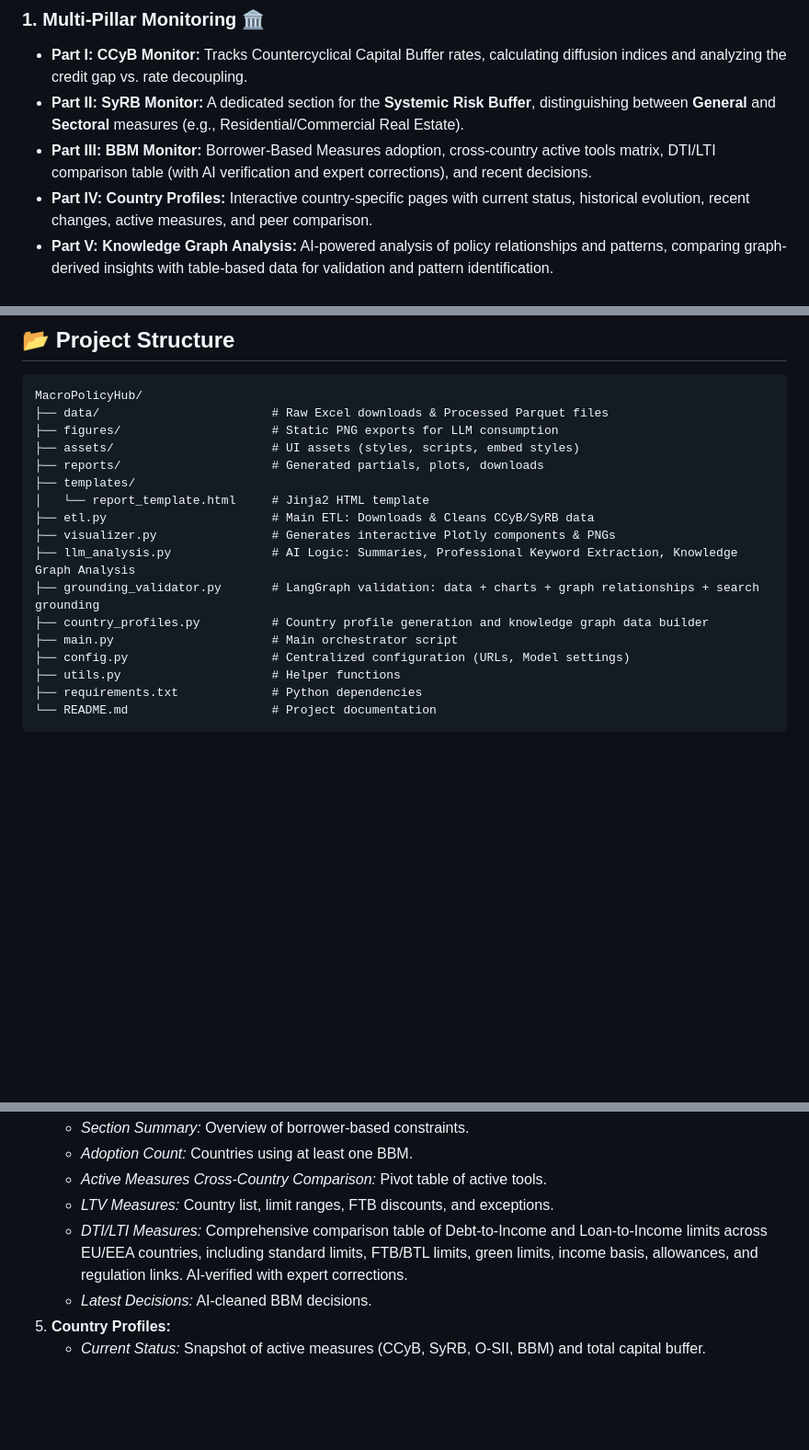
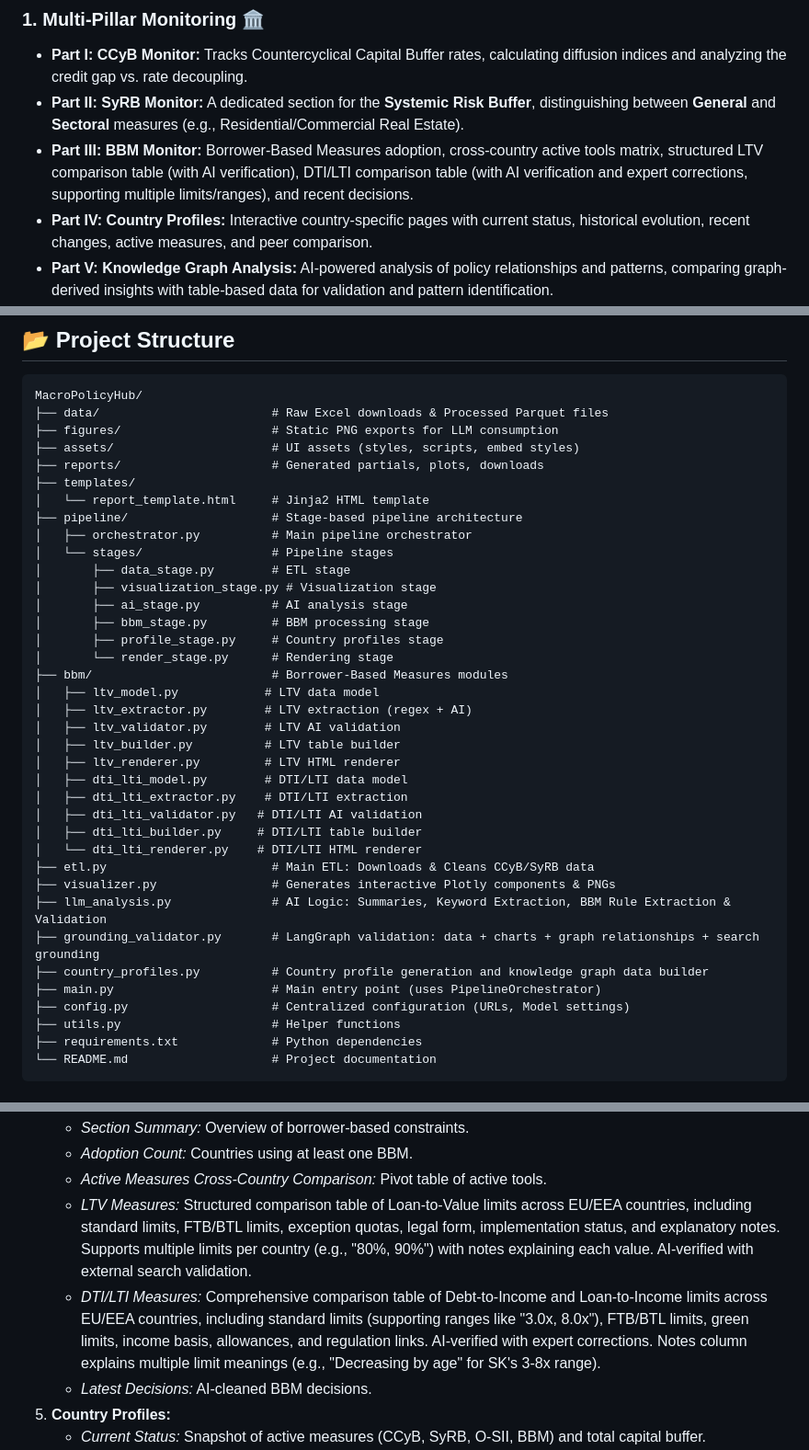
Before and after one commit to palicza2/Macroprudential-policy-hub, a Markdown page: README.md, 3 parts joined by grey strips. Shown at 92% size. Rendered like a GitHub page; blank space fills up the shorter version.

Commit message:
Update README.md: Add LTV table, multiple limits support, BBM processing details, and updated Mermaid diagram

```diff
--- a/README.md
+++ b/README.md
@@ -16,7 +16,7 @@ Reduces the time required for quarterly macroprudential reporting from days to m
 
 - **Part I: CCyB Monitor:** Tracks Countercyclical Capital Buffer rates, calculating diffusion indices and analyzing the credit gap vs. rate decoupling.
 - **Part II: SyRB Monitor:** A dedicated section for the **Systemic Risk Buffer**, distinguishing between **General** and **Sectoral** measures (e.g., Residential/Commercial Real Estate).
-- **Part III: BBM Monitor:** Borrower-Based Measures adoption, cross-country active tools matrix, DTI/LTI comparison table (with AI verification and expert corrections), and recent decisions.
+- **Part III: BBM Monitor:** Borrower-Based Measures adoption, cross-country active tools matrix, structured LTV comparison table (with AI verification), DTI/LTI comparison table (with AI verification and expert corrections, supporting multiple limits/ranges), and recent decisions.
 - **Part IV: Country Profiles:** Interactive country-specific pages with current status, historical evolution, recent changes, active measures, and peer comparison.
 - **Part V: Knowledge Graph Analysis:** AI-powered analysis of policy relationships and patterns, comparing graph-derived insights with table-based data for validation and pattern identification.
 
@@ -126,12 +144,32 @@ graph TD
     ├── reports/                     # Generated partials, plots, downloads
     ├── templates/
     │   └── report_template.html     # Jinja2 HTML template
+    ├── pipeline/                    # Stage-based pipeline architecture
+    │   ├── orchestrator.py          # Main pipeline orchestrator
+    │   └── stages/                  # Pipeline stages
+    │       ├── data_stage.py        # ETL stage
+    │       ├── visualization_stage.py # Visualization stage
+    │       ├── ai_stage.py          # AI analysis stage
+    │       ├── bbm_stage.py         # BBM processing stage
+    │       ├── profile_stage.py     # Country profiles stage
+    │       └── render_stage.py      # Rendering stage
+    ├── bbm/                         # Borrower-Based Measures modules
+    │   ├── ltv_model.py            # LTV data model
+    │   ├── ltv_extractor.py        # LTV extraction (regex + AI)
+    │   ├── ltv_validator.py        # LTV AI validation
+    │   ├── ltv_builder.py          # LTV table builder
+    │   ├── ltv_renderer.py         # LTV HTML renderer
+    │   ├── dti_lti_model.py        # DTI/LTI data model
+    │   ├── dti_lti_extractor.py    # DTI/LTI extraction
+    │   ├── dti_lti_validator.py   # DTI/LTI AI validation
+    │   ├── dti_lti_builder.py     # DTI/LTI table builder
+    │   └── dti_lti_renderer.py    # DTI/LTI HTML renderer
     ├── etl.py                       # Main ETL: Downloads & Cleans CCyB/SyRB data
     ├── visualizer.py                # Generates interactive Plotly components & PNGs
-    ├── llm_analysis.py              # AI Logic: Summaries, Professional Keyword Extraction, Knowledge Graph Analysis
+    ├── llm_analysis.py              # AI Logic: Summaries, Keyword Extraction, BBM Rule Extraction & Validation
     ├── grounding_validator.py       # LangGraph validation: data + charts + graph relationships + search grounding
     ├── country_profiles.py          # Country profile generation and knowledge graph data builder
-    ├── main.py                      # Main orchestrator script
+    ├── main.py                      # Main entry point (uses PipelineOrchestrator)
     ├── config.py                    # Centralized configuration (URLs, Model settings)
     ├── utils.py                     # Helper functions
     ├── requirements.txt             # Python dependencies
@@ -227,8 +265,8 @@ The generated `index.html` includes:
     - _Section Summary:_ Overview of borrower-based constraints.
     - _Adoption Count:_ Countries using at least one BBM.
     - _Active Measures Cross-Country Comparison:_ Pivot table of active tools.
-    - _LTV Measures:_ Country list, limit ranges, FTB discounts, and exceptions.
-    - _DTI/LTI Measures:_ Comprehensive comparison table of Debt-to-Income and Loan-to-Income limits across EU/EEA countries, including standard limits, FTB/BTL limits, green limits, income basis, allowances, and regulation links. AI-verified with expert corrections.
+    - _LTV Measures:_ Structured comparison table of Loan-to-Value limits across EU/EEA countries, including standard limits, FTB/BTL limits, exception quotas, legal form, implementation status, and explanatory notes. Supports multiple limits per country (e.g., "80%, 90%") with notes explaining each value. AI-verified with external search validation.
+    - _DTI/LTI Measures:_ Comprehensive comparison table of Debt-to-Income and Loan-to-Income limits across EU/EEA countries, including standard limits (supporting ranges like "3.0x, 8.0x"), FTB/BTL limits, green limits, income basis, allowances, and regulation links. AI-verified with expert corrections. Notes column explains multiple limit meanings (e.g., "Decreasing by age" for SK's 3-8x range).
     - _Latest Decisions:_ AI-cleaned BBM decisions.
 5.  **Country Profiles:**
     - _Current Status:_ Snapshot of active measures (CCyB, SyRB, O-SII, BBM) and total capital buffer.
```
Also changed, not shown: other parts of README.md (+41 -23 lines).
